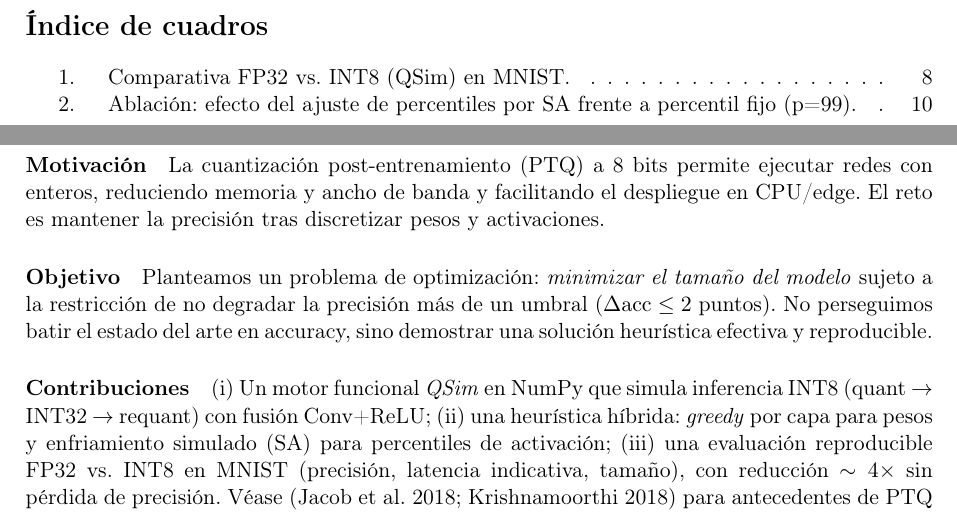
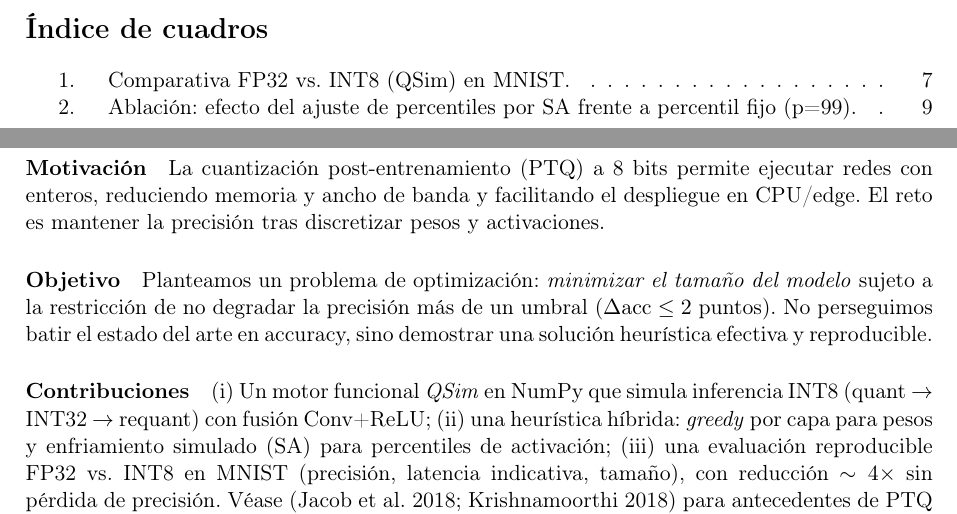
Before and after one commit to josemtx/ptq-int8-project, a LaTeX paper (memoria/main.tex): two parts of pages 3 and 4 of 12 before the commit and two parts of pages 2 and 3 of 11 after it, joined at a grey line, cut so that both start at the same text. Compiled offline with pdfLaTeX.

Commit message:
Juntamos indices

```diff
--- a/memoria/main.tex
+++ b/memoria/main.tex
@@ -104,5 +104,3 @@
 \end{abstract}
 
 \tableofcontents
-\listoffigures
-\listoftables
@@ -109,3 +113,6 @@
+  \listoftables
+  \let\clearpage\origclearpage
+\endgroup
 
 \section{Introducción}
 \input{intro.tex}
```
Also changed, not shown: memoria/main.tex (6 more changed lines).
